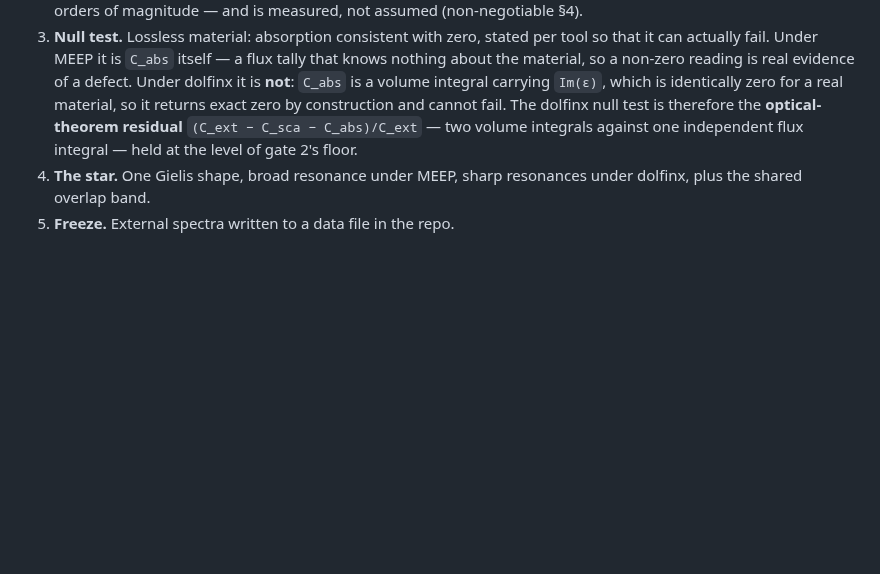
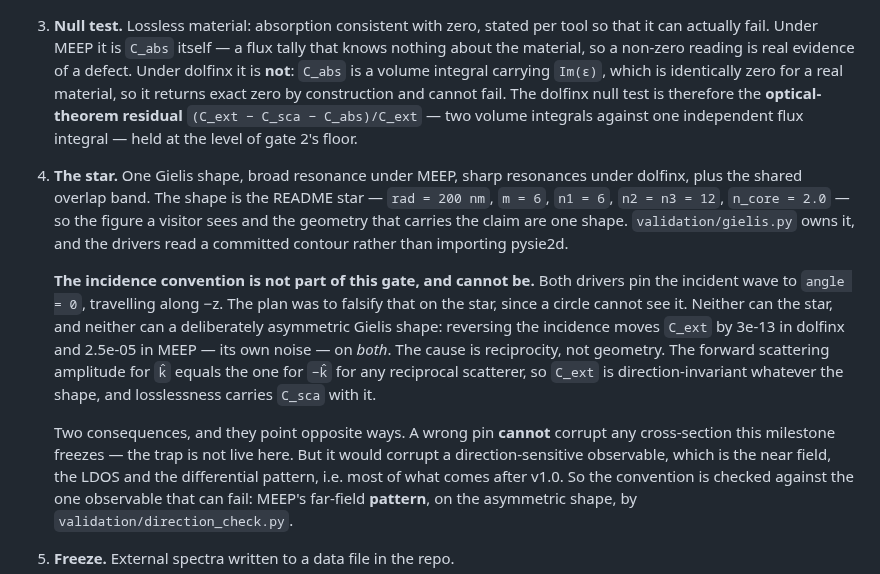
Before and after one commit to claudio-sc/pysie2d, a Markdown page: docs/design/v1.0-external-validation.md, the part around the change. GitHub-like rendering; blank space fills up the shorter version.

Commit message:
docs: record what gate 4 can and cannot check
The incidence convention is direction-invariant in every cross-section
by reciprocity, measured in both tools on two shapes. A wrong pin
cannot corrupt what v1.0 freezes, and would corrupt nearly everything
after it -- so it is checked against the far-field pattern instead.

Co-Authored-By: Claude Opus 5 <noreply@anthropic.com>

```diff
--- a/docs/design/v1.0-external-validation.md
+++ b/docs/design/v1.0-external-validation.md
@@ -112,7 +112,29 @@ Sequential; each is a stop.
    — two volume integrals against one independent flux integral — held at the
    level of gate 2's floor.
 4. **The star.** One Gielis shape, broad resonance under MEEP, sharp
-   resonances under dolfinx, plus the shared overlap band.
+   resonances under dolfinx, plus the shared overlap band. The shape is the
+   README star — `rad = 200 nm`, `m = 6`, `n1 = 6`, `n2 = n3 = 12`,
+   `n_core = 2.0` — so the figure a visitor sees and the geometry that carries
+   the claim are one shape. `validation/gielis.py` owns it, and the drivers
+   read a committed contour rather than importing pysie2d.
+
+   **The incidence convention is not part of this gate, and cannot be.** Both
+   drivers pin the incident wave to `angle = 0`, travelling along −z. The plan
+   was to falsify that on the star, since a circle cannot see it. Neither can
+   the star, and neither can a deliberately asymmetric Gielis shape: reversing
+   the incidence moves `C_ext` by 3e-13 in dolfinx and 2.5e-05 in MEEP — its
+   own noise — on *both*. The cause is reciprocity, not geometry. The forward
+   scattering amplitude for `k̂` equals the one for `−k̂` for any reciprocal
+   scatterer, so `C_ext` is direction-invariant whatever the shape, and
+   losslessness carries `C_sca` with it.
+
+   Two consequences, and they point opposite ways. A wrong pin **cannot**
+   corrupt any cross-section this milestone freezes — the trap is not live
+   here. But it would corrupt a direction-sensitive observable, which is the
+   near field, the LDOS and the differential pattern, i.e. most of what comes
+   after v1.0. So the convention is checked against the one observable that
+   can fail: MEEP's far-field **pattern**, on the asymmetric shape, by
+   `validation/direction_check.py`.
 5. **Freeze.** External spectra written to a data file in the repo.
 6. **MEEP's systematic, localised at the production resolution.** Gate 2 ran
    the `pml`, `box` and `decay` isolation groups at resolution 25, where grid
```
